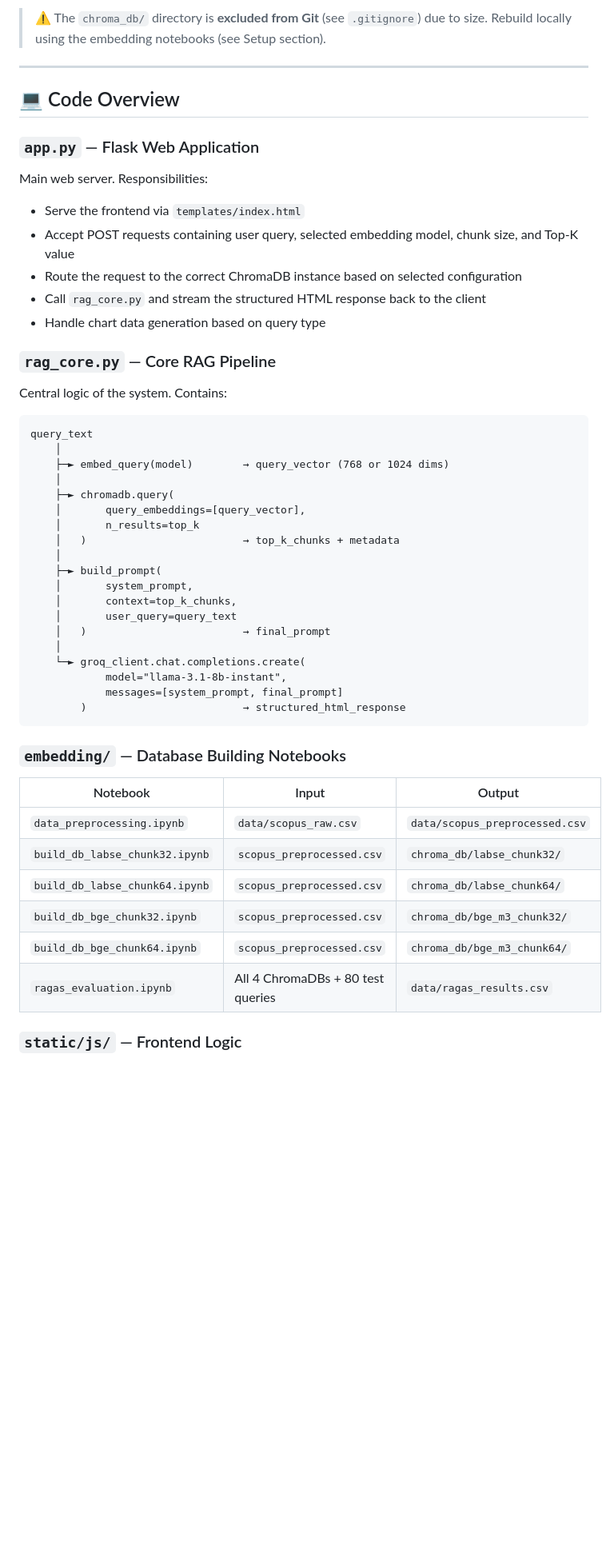
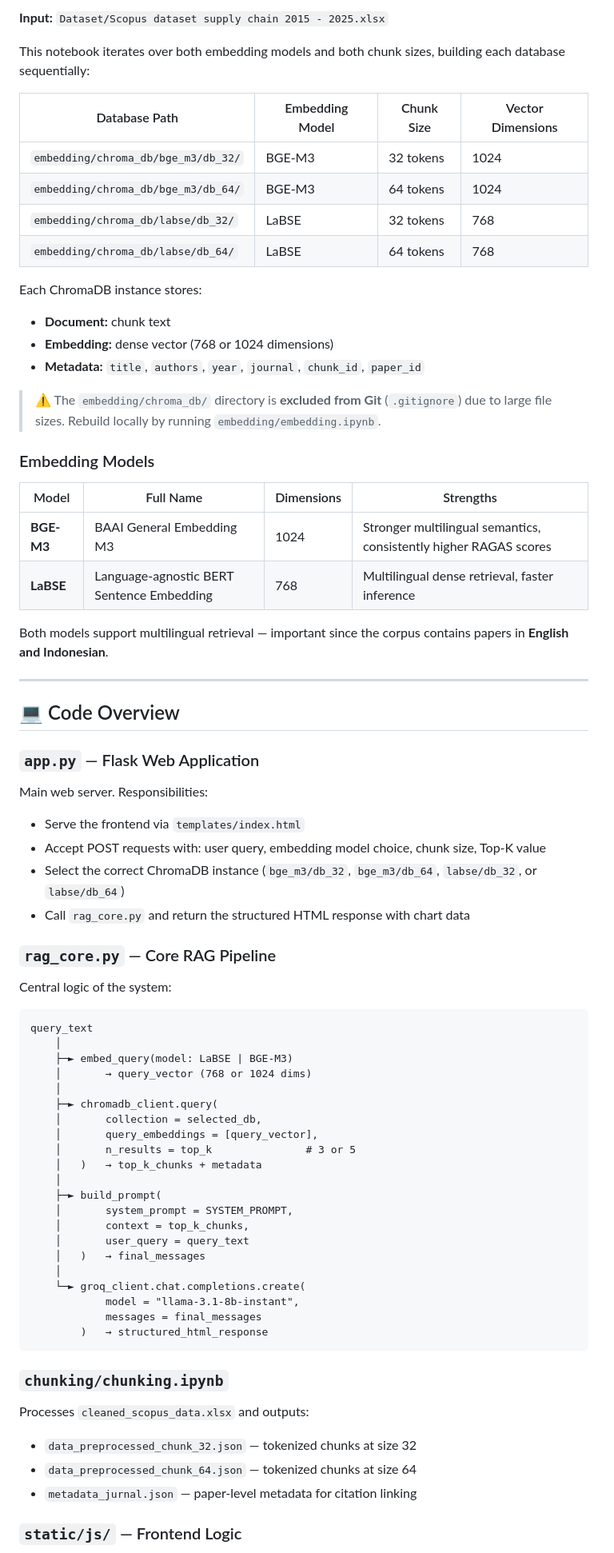
Before and after one commit to Daffanugraha/Website-Supply-chain, a Markdown page: README.md, the part around one of its changes. Shown at 80% size. Drawn GitHub-style; blank space fills up the shorter version.

````diff
--- a/README.md
+++ b/README.md
@@ -221,5 +251,30 @@ Each database stores:
 
-> ⚠️ The `chroma_db/` directory is **excluded from Git** (see `.gitignore`) due to size. Rebuild locally using the embedding notebooks (see Setup section).
+**Input:** `Dataset/Scopus dataset supply chain 2015 - 2025.xlsx`
+
+This notebook iterates over both embedding models and both chunk sizes, building each database sequentially:
+
+| Database Path | Embedding Model | Chunk Size | Vector Dimensions |
+|---|---|---|---|
+| `embedding/chroma_db/bge_m3/db_32/` | BGE-M3 | 32 tokens | 1024 |
+| `embedding/chroma_db/bge_m3/db_64/` | BGE-M3 | 64 tokens | 1024 |
+| `embedding/chroma_db/labse/db_32/` | LaBSE | 32 tokens | 768 |
+| `embedding/chroma_db/labse/db_64/` | LaBSE | 64 tokens | 768 |
+
+Each ChromaDB instance stores:
+- **Document:** chunk text
+- **Embedding:** dense vector (768 or 1024 dimensions)
+- **Metadata:** `title`, `authors`, `year`, `journal`, `chunk_id`, `paper_id`
+
+> ⚠️ The `embedding/chroma_db/` directory is **excluded from Git** (`.gitignore`) due to large file sizes. Rebuild locally by running `embedding/embedding.ipynb`.
+
+### Embedding Models
+
+| Model | Full Name | Dimensions | Strengths |
+|---|---|---|---|
+| **BGE-M3** | BAAI General Embedding M3 | 1024 | Stronger multilingual semantics, consistently higher RAGAS scores |
+| **LaBSE** | Language-agnostic BERT Sentence Embedding | 768 | Multilingual dense retrieval, faster inference |
+
+Both models support multilingual retrieval — important since the corpus contains papers in **English and Indonesian**.
 
 ---
 
@@ -229,47 +284,44 @@ Each database stores:
 
 Main web server. Responsibilities:
 - Serve the frontend via `templates/index.html`
-- Accept POST requests containing user query, selected embedding model, chunk size, and Top-K value
-- Route the request to the correct ChromaDB instance based on selected configuration
-- Call `rag_core.py` and stream the structured HTML response back to the client
-- Handle chart data generation based on query type
+- Accept POST requests with: user query, embedding model choice, chunk size, Top-K value
+- Select the correct ChromaDB instance (`bge_m3/db_32`, `bge_m3/db_64`, `labse/db_32`, or `labse/db_64`)
+- Call `rag_core.py` and return the structured HTML response with chart data
 
 ### `rag_core.py` — Core RAG Pipeline
 
-Central logic of the system. Contains:
+Central logic of the system:
 
 ```
 query_text
     │
-    ├─► embed_query(model)        → query_vector (768 or 1024 dims)
+    ├─► embed_query(model: LaBSE | BGE-M3)
+    │       → query_vector (768 or 1024 dims)
     │
-    ├─► chromadb.query(
-    │       query_embeddings=[query_vector],
-    │       n_results=top_k
-    │   )                         → top_k_chunks + metadata
+    ├─► chromadb_client.query(
+    │       collection = selected_db,
+    │       query_embeddings = [query_vector],
+    │       n_results = top_k               # 3 or 5
+    │   )   → top_k_chunks + metadata
     │
     ├─► build_prompt(
-    │       system_prompt,
-    │       context=top_k_chunks,
-    │       user_query=query_text
-    │   )                         → final_prompt
+    │       system_prompt = SYSTEM_PROMPT,
+    │       context = top_k_chunks,
+    │       user_query = query_text
+    │   )   → final_messages
     │
     └─► groq_client.chat.completions.create(
-            model="llama-3.1-8b-instant",
-            messages=[system_prompt, final_prompt]
-        )                         → structured_html_response
+            model = "llama-3.1-8b-instant",
+            messages = final_messages
+        )   → structured_html_response
 ```
 
-### `embedding/` — Database Building Notebooks
+### `chunking/chunking.ipynb`
 
-| Notebook | Input | Output |
-|---|---|---|
-| `data_preprocessing.ipynb` | `data/scopus_raw.csv` | `data/scopus_preprocessed.csv` |
-| `build_db_labse_chunk32.ipynb` | `scopus_preprocessed.csv` | `chroma_db/labse_chunk32/` |
-| `build_db_labse_chunk64.ipynb` | `scopus_preprocessed.csv` | `chroma_db/labse_chunk64/` |
-| `build_db_bge_chunk32.ipynb` | `scopus_preprocessed.csv` | `chroma_db/bge_m3_chunk32/` |
-| `build_db_bge_chunk64.ipynb` | `scopus_preprocessed.csv` | `chroma_db/bge_m3_chunk64/` |
-| `ragas_evaluation.ipynb` | All 4 ChromaDBs + 80 test queries | `data/ragas_results.csv` |
+Processes `cleaned_scopus_data.xlsx` and outputs:
+- `data_preprocessed_chunk_32.json` — tokenized chunks at size 32
+- `data_preprocessed_chunk_64.json` — tokenized chunks at size 64
+- `metadata_jurnal.json` — paper-level metadata for citation linking
 
 ### `static/js/` — Frontend Logic
 
````
Also changed, not shown: other parts of README.md (+340 -253 lines).
